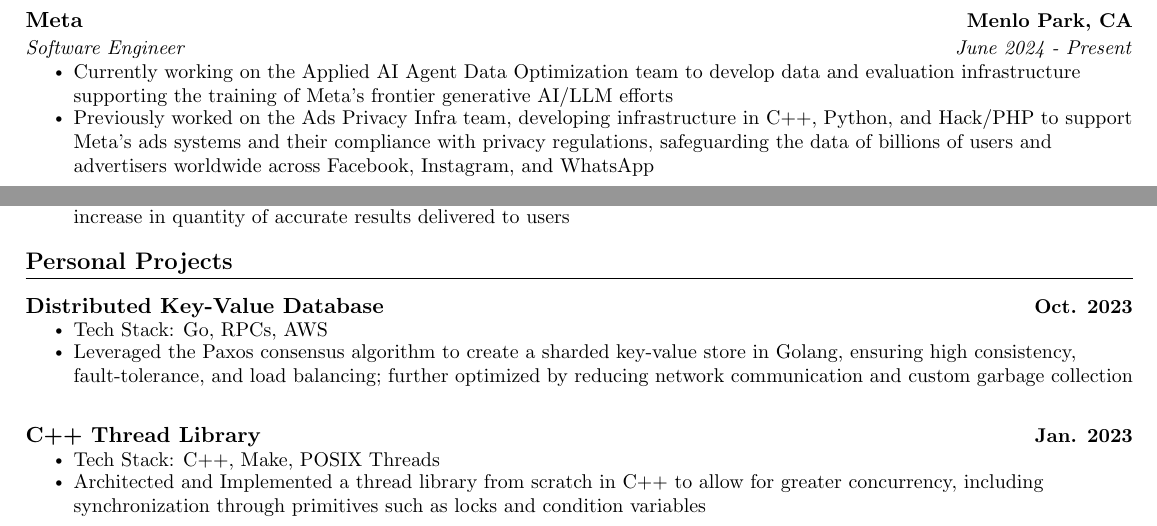
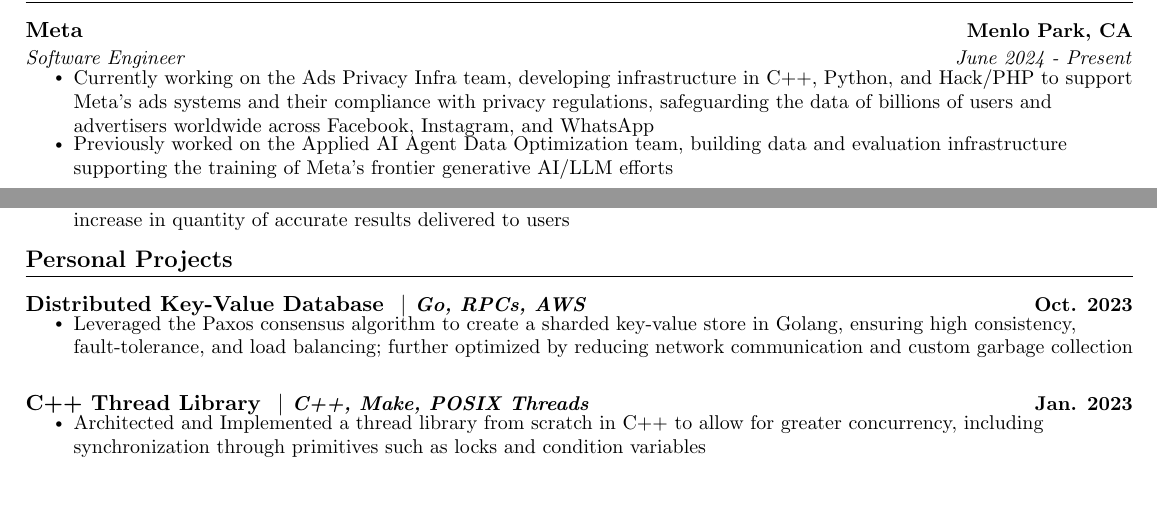
Before and after one commit to AjayGanesh02/AGResume, a LaTeX document (main.tex): two parts of the page, joined at a grey line, cut so that both start at the same text, the shorter picture padded with empty space. Compiled offline with pdfLaTeX.

Commit message:
Move Ads Privacy Infra to current role; fit resume on one page
Swap the two Meta bullets: Ads Privacy Infra is now the current team and
Applied AI Agent Data Optimization is the previous one, with wording
adjusted to match.

The resume was spilling two lines onto a second page. Fixed by tightening
list spacing (zero topsep/parsep/itemsep on the bullet lists) and moving
each project's tech stack inline into its heading instead of taking a
dedicated bullet. No content was dropped.

Co-Authored-By: Claude Opus 5 <noreply@anthropic.com>
Claude-Session: https://claude.ai/code/session_01DhRFGHdXEBsaaPzJBEz3XU

```diff
--- a/main.tex
+++ b/main.tex
@@ -75,7 +75,7 @@
 \renewcommand\labelitemii{$\vcenter{\hbox{\tiny$\bullet$}}$}
 \newcommand{\resumeSubHeadingListStart}{\begin{itemize}[leftmargin=0.0in, label={}]}
 \newcommand{\resumeSubHeadingListEnd}{\end{itemize}}
-\newcommand{\resumeItemListStart}{\begin{itemize}}
+\newcommand{\resumeItemListStart}{\begin{itemize}[topsep=0pt, partopsep=0pt, parsep=0pt, itemsep=0pt]}
 \newcommand{\resumeItemListEnd}{\end{itemize}\vspace{0pt}}
 
 %%%%%%%%%%%%%%%%%%%%%%%%%%%%  Heading  %%%%%%%%%%%%%%%%%%%%%%%%%%%%
@@ -131,8 +131,8 @@
 % POSITION 1
 {Software Engineer}{June 2024 - Present}
 \resumeItemListStart
-\resumeItem{Currently working on the Applied AI Agent Data Optimization team to develop data and evaluation infrastructure supporting the training of Meta's frontier generative AI/LLM efforts}
-\resumeItem{Previously worked on the Ads Privacy Infra team, developing infrastructure in C++, Python, and Hack/PHP to support Meta's ads systems and their compliance with privacy regulations, safeguarding the data of billions of users and advertisers worldwide across Facebook, Instagram, and WhatsApp}
+\resumeItem{Currently working on the Ads Privacy Infra team, developing infrastructure in C++, Python, and Hack/PHP to support Meta's ads systems and their compliance with privacy regulations, safeguarding the data of billions of users and advertisers worldwide across Facebook, Instagram, and WhatsApp}
+\resumeItem{Previously worked on the Applied AI Agent Data Optimization team, building data and evaluation infrastructure supporting the training of Meta's frontier generative AI/LLM efforts}
 \resumeItemListEnd
 
 % COMPANY 2
@@ -176,21 +176,19 @@
 
 % Project 1
 \resumeProjectHeading
-{Distributed Key-Value Database{\raisebox{-0.2\height}\ }}
+{Distributed Key-Value Database{\raisebox{-0.2\height}\ } $|$ \emph{\small Go, RPCs, AWS}}
 % Date
 {Oct. 2023}
 \resumeItemListStart
-\resumeItem{Tech Stack: Go, RPCs, AWS}
 \resumeItem{Leveraged the Paxos consensus algorithm to create a sharded key-value store in Golang, ensuring high consistency, fault-tolerance, and load balancing; further optimized by reducing network communication and custom garbage collection}
 \resumeItemListEnd
 
 % Project 3
 \resumeProjectHeading
-{C++ Thread Library{\raisebox{-0.2\height}\ }}
+{C++ Thread Library{\raisebox{-0.2\height}\ } $|$ \emph{\small C++, Make, POSIX Threads}}
 % Date
 {Jan. 2023}
 \resumeItemListStart
-\resumeItem{Tech Stack: C++, Make, POSIX Threads}
 \resumeItem{Architected and Implemented a thread library from scratch in C++ to allow for greater concurrency, including synchronization through primitives such as locks and condition variables}
 \resumeItemListEnd
 
```
Also changed, not shown: main.pdf.
